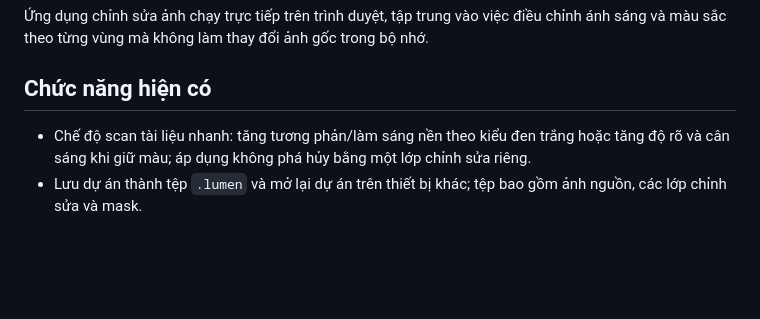
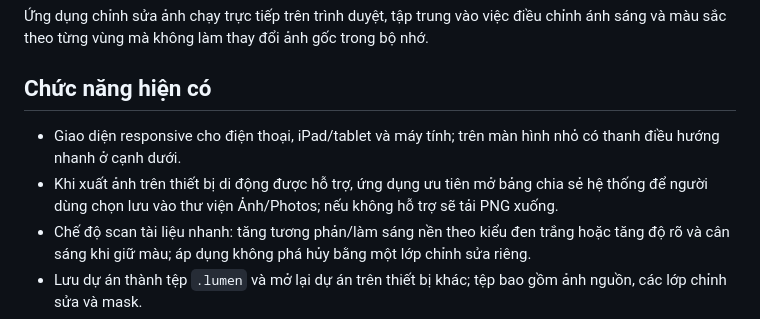
Before and after one commit to vynguyen144/DXTT, a Markdown page: README.md, the part around the change. GitHub-like rendering; blank space fills up the shorter version.

Commit message:
Cập nhật README giao diện di động và xuất ảnh qua chia sẻ hệ thống

```diff
--- a/README.md
+++ b/README.md
@@ -3,6 +3,8 @@
 Ứng dụng chỉnh sửa ảnh chạy trực tiếp trên trình duyệt, tập trung vào việc điều chỉnh ánh sáng và màu sắc theo từng vùng mà không làm thay đổi ảnh gốc trong bộ nhớ.
 
 ## Chức năng hiện có
+- Giao diện responsive cho điện thoại, iPad/tablet và máy tính; trên màn hình nhỏ có thanh điều hướng nhanh ở cạnh dưới.
+- Khi xuất ảnh trên thiết bị di động được hỗ trợ, ứng dụng ưu tiên mở bảng chia sẻ hệ thống để người dùng chọn lưu vào thư viện Ảnh/Photos; nếu không hỗ trợ sẽ tải PNG xuống.
 - Chế độ scan tài liệu nhanh: tăng tương phản/làm sáng nền theo kiểu đen trắng hoặc tăng độ rõ và cân sáng khi giữ màu; áp dụng không phá hủy bằng một lớp chỉnh sửa riêng.
 - Lưu dự án thành tệp `.lumen` và mở lại dự án trên thiết bị khác; tệp bao gồm ảnh nguồn, các lớp chỉnh sửa và mask.
 - Tự lưu phiên chỉnh sửa trong bộ nhớ IndexedDB của trình duyệt; tự khôi phục ảnh gốc, các lớp, thông số và vùng chọn khi tải lại trang (F5) trên cùng trình duyệt/thiết bị. Dữ liệu phiên không được tải lên máy chủ; hãy xuất PNG để sao lưu riêng.
```
